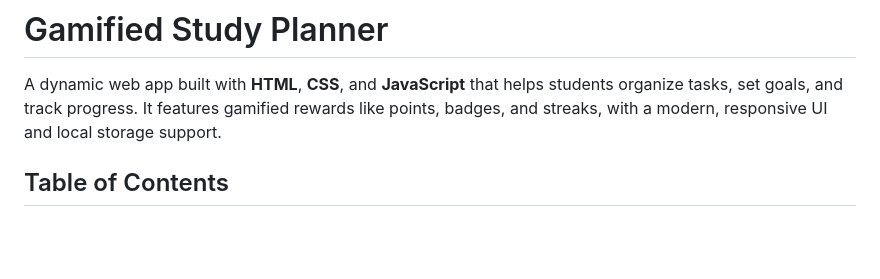
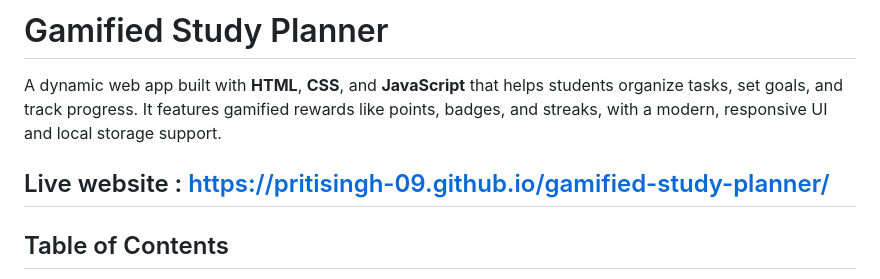
Before and after one commit to pritisingh-09/gamified-study-planner, a Markdown page: README.md, the part around the change. GitHub-like rendering; blank space fills up the shorter version.

```diff
--- a/README.md
+++ b/README.md
@@ -1,6 +1,8 @@
 # Gamified Study Planner
 
 A dynamic web app built with **HTML**, **CSS**, and **JavaScript** that helps students organize tasks, set goals, and track progress. It features gamified rewards like points, badges, and streaks, with a modern, responsive UI and local storage support.
+
+## Live website : https://pritisingh-09.github.io/gamified-study-planner/
 
 ## Table of Contents
 
```
